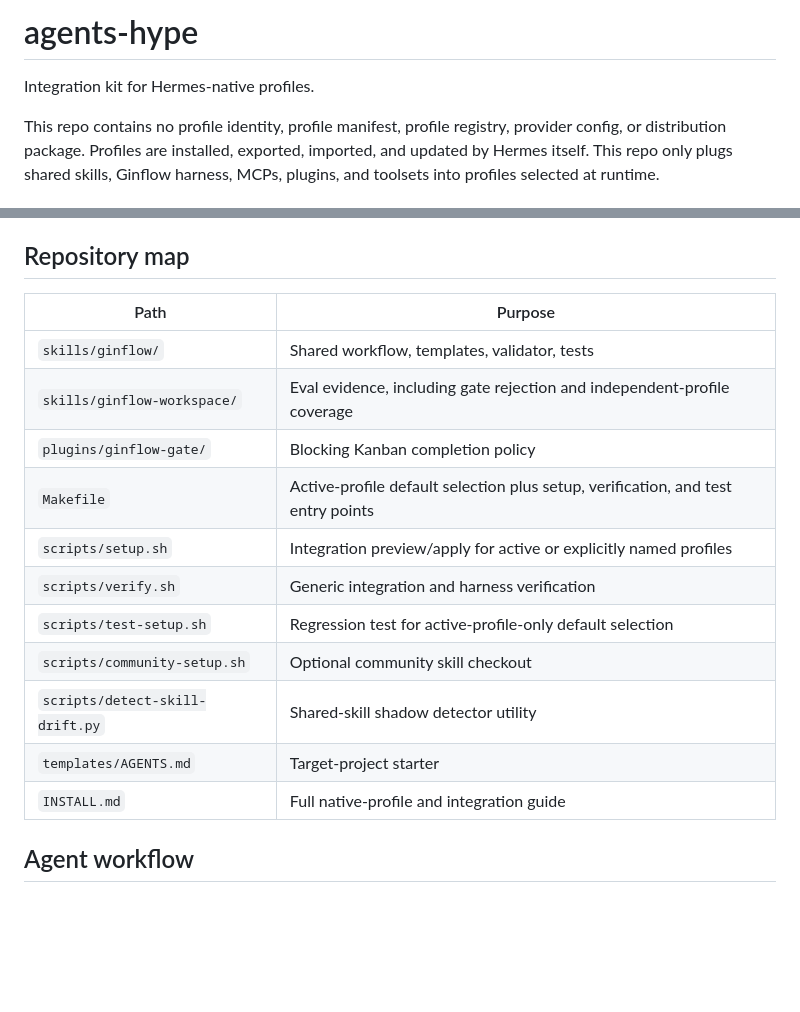
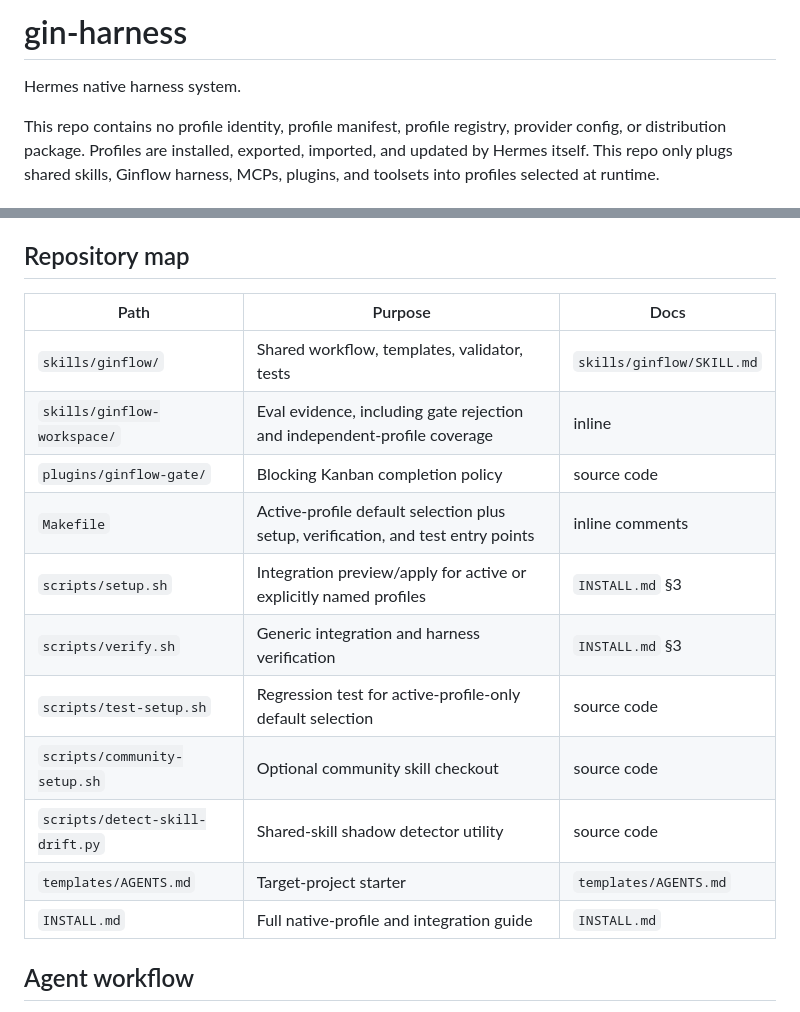
Before and after one commit to ginn1111/gin-harness, a Markdown page: README.md, 2 parts joined by grey strips. Rendered like a GitHub page; blank space fills up the shorter version.

Commit message:
docs: rename to gin-harness + repo map docs column

```diff
--- a/README.md
+++ b/README.md
@@ -1,6 +1,6 @@
-# agents-hype
+# gin-harness
 
-Integration kit for Hermes-native profiles.
+Hermes native harness system.
 
 This repo contains no profile identity, profile manifest, profile registry, provider config, or distribution package. Profiles are installed, exported, imported, and updated by Hermes itself. This repo only plugs shared skills, Ginflow harness, MCPs, plugins, and toolsets into profiles selected at runtime.
 
@@ -63,19 +63,19 @@ Restart profile sessions after apply.
 
 ## Repository map
 
-| Path | Purpose |
-|---|---|
-| `skills/ginflow/` | Shared workflow, templates, validator, tests |
-| `skills/ginflow-workspace/` | Eval evidence, including gate rejection and independent-profile coverage |
-| `plugins/ginflow-gate/` | Blocking Kanban completion policy |
-| `Makefile` | Active-profile default selection plus setup, verification, and test entry points |
-| `scripts/setup.sh` | Integration preview/apply for active or explicitly named profiles |
-| `scripts/verify.sh` | Generic integration and harness verification |
-| `scripts/test-setup.sh` | Regression test for active-profile-only default selection |
-| `scripts/community-setup.sh` | Optional community skill checkout |
-| `scripts/detect-skill-drift.py` | Shared-skill shadow detector utility |
-| `templates/AGENTS.md` | Target-project starter |
-| `INSTALL.md` | Full native-profile and integration guide |
+| Path | Purpose | Docs |
+|---|---|---|
+| `skills/ginflow/` | Shared workflow, templates, validator, tests | `skills/ginflow/SKILL.md` |
+| `skills/ginflow-workspace/` | Eval evidence, including gate rejection and independent-profile coverage | inline |
+| `plugins/ginflow-gate/` | Blocking Kanban completion policy | source code |
+| `Makefile` | Active-profile default selection plus setup, verification, and test entry points | inline comments |
+| `scripts/setup.sh` | Integration preview/apply for active or explicitly named profiles | `INSTALL.md` §3 |
+| `scripts/verify.sh` | Generic integration and harness verification | `INSTALL.md` §3 |
+| `scripts/test-setup.sh` | Regression test for active-profile-only default selection | source code |
+| `scripts/community-setup.sh` | Optional community skill checkout | source code |
+| `scripts/detect-skill-drift.py` | Shared-skill shadow detector utility | source code |
+| `templates/AGENTS.md` | Target-project starter | `templates/AGENTS.md` |
+| `INSTALL.md` | Full native-profile and integration guide | `INSTALL.md` |
 
 ## Agent workflow
 
```
